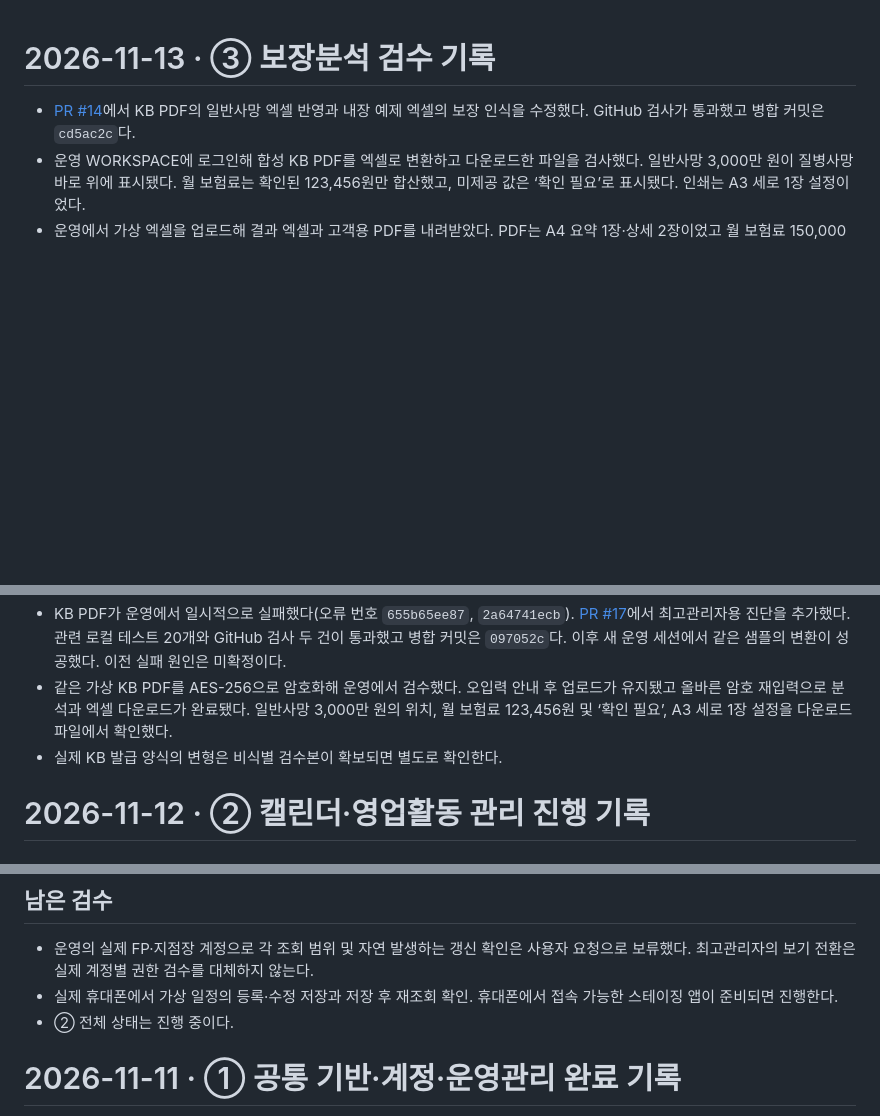
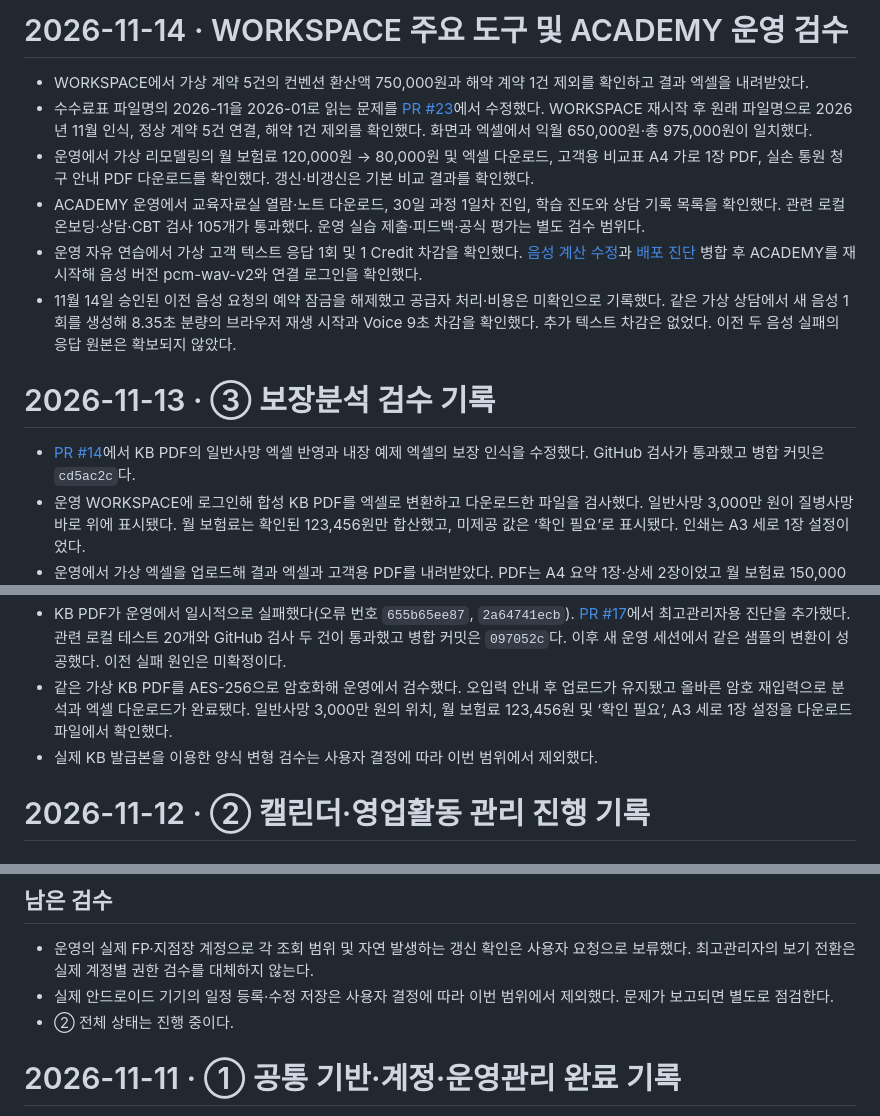
Before and after one commit to poqter/test, a Markdown page: docs/HWARANG_PROJECT_CHECKPOINT.md, 3 parts joined by grey strips. Drawn GitHub-style; blank space fills up the shorter version.

Commit message:
Record WORKSPACE and ACADEMY production verification [skip ci]

```diff
--- a/docs/HWARANG_PROJECT_CHECKPOINT.md
+++ b/docs/HWARANG_PROJECT_CHECKPOINT.md
@@ -1,3 +1,12 @@
+# 2026-11-14 · WORKSPACE 주요 도구 및 ACADEMY 운영 검수
+
+- WORKSPACE에서 가상 계약 5건의 컨벤션 환산액 750,000원과 해약 계약 1건 제외를 확인하고 결과 엑셀을 내려받았다.
+- 수수료표 파일명의 2026-11을 2026-01로 읽는 문제를 [PR #23](https://github.com/poqter/test/pull/23)에서 수정했다. WORKSPACE 재시작 후 원래 파일명으로 2026년 11월 인식, 정상 계약 5건 연결, 해약 1건 제외를 확인했다. 화면과 엑셀에서 익월 650,000원·총 975,000원이 일치했다.
+- 운영에서 가상 리모델링의 월 보험료 120,000원 → 80,000원 및 엑셀 다운로드, 고객용 비교표 A4 가로 1장 PDF, 실손 통원 청구 안내 PDF 다운로드를 확인했다. 갱신·비갱신은 기본 비교 결과를 확인했다.
+- ACADEMY 운영에서 교육자료실 열람·노트 다운로드, 30일 과정 1일차 진입, 학습 진도와 상담 기록 목록을 확인했다. 관련 로컬 온보딩·상담·CBT 검사 105개가 통과했다. 운영 실습 제출·피드백·공식 평가는 별도 검수 범위다.
+- 운영 자유 연습에서 가상 고객 텍스트 응답 1회 및 1 Credit 차감을 확인했다. [음성 계산 수정](https://github.com/poqter/test/pull/21)과 [배포 진단](https://github.com/poqter/test/pull/22) 병합 후 ACADEMY를 재시작해 음성 버전 pcm-wav-v2와 연결 로그인을 확인했다.
+- 11월 14일 승인된 이전 음성 요청의 예약 잠금을 해제했고 공급자 처리·비용은 미확인으로 기록했다. 같은 가상 상담에서 새 음성 1회를 생성해 8.35초 분량의 브라우저 재생 시작과 Voice 9초 차감을 확인했다. 추가 텍스트 차감은 없었다. 이전 두 음성 실패의 응답 원본은 확보되지 않았다.
+
 # 2026-11-13 · ③ 보장분석 검수 기록
 
 - [PR #14](https://github.com/poqter/test/pull/14)에서 KB PDF의 일반사망 엑셀 반영과 내장 예제 엑셀의 보장 인식을 수정했다. GitHub 검사가 통과했고 병합 커밋은 `cd5ac2c`다.
@@ -5,7 +14,7 @@
 - 운영에서 가상 엑셀을 업로드해 결과 엑셀과 고객용 PDF를 내려받았다. PDF는 A4 요약 1장·상세 2장이었고 월 보험료 150,000원, 일반암 4,000만 원 및 ‘확인 필요’ 표시를 확인했다.
 - KB PDF가 운영에서 일시적으로 실패했다(오류 번호 `655b65ee87`, `2a64741ecb`). [PR #17](https://github.com/poqter/test/pull/17)에서 최고관리자용 진단을 추가했다. 관련 로컬 테스트 20개와 GitHub 검사 두 건이 통과했고 병합 커밋은 `097052c`다. 이후 새 운영 세션에서 같은 샘플의 변환이 성공했다. 이전 실패 원인은 미확정이다.
 - 같은 가상 KB PDF를 AES-256으로 암호화해 운영에서 검수했다. 오입력 안내 후 업로드가 유지됐고 올바른 암호 재입력으로 분석과 엑셀 다운로드가 완료됐다. 일반사망 3,000만 원의 위치, 월 보험료 123,456원 및 ‘확인 필요’, A3 세로 1장 설정을 다운로드 파일에서 확인했다.
-- 실제 KB 발급 양식의 변형은 비식별 검수본이 확보되면 별도로 확인한다.
+- 실제 KB 발급본을 이용한 양식 변형 검수는 사용자 결정에 따라 이번 범위에서 제외했다.
 
 # 2026-11-12 · ② 캘린더·영업활동 관리 진행 기록
 
@@ -43,7 +52,7 @@
 ## 남은 검수
 
 - 운영의 실제 FP·지점장 계정으로 각 조회 범위 및 자연 발생하는 갱신 확인은 사용자 요청으로 보류했다. 최고관리자의 보기 전환은 실제 계정별 권한 검수를 대체하지 않는다.
-- 실제 휴대폰에서 가상 일정의 등록·수정 저장과 저장 후 재조회 확인. 휴대폰에서 접속 가능한 스테이징 앱이 준비되면 진행한다.
+- 실제 안드로이드 기기의 일정 등록·수정 저장은 사용자 결정에 따라 이번 범위에서 제외했다. 문제가 보고되면 별도로 점검한다.
 - ② 전체 상태는 진행 중이다.
 
 # 2026-11-11 · ① 공통 기반·계정·운영관리 완료 기록
```
